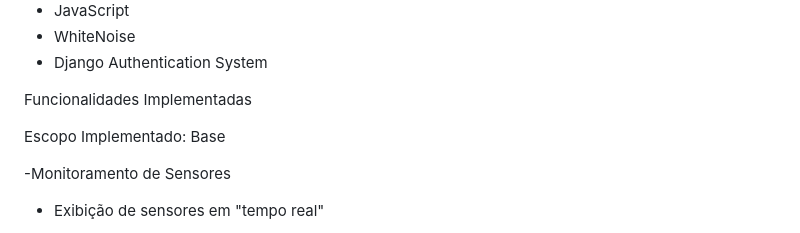
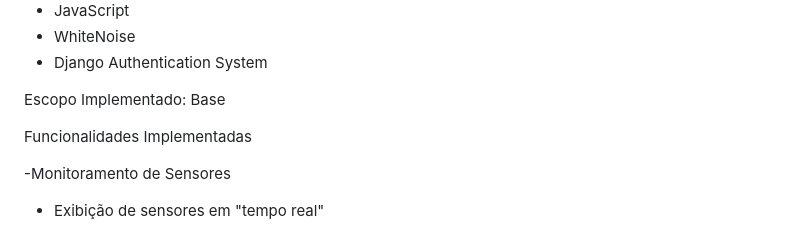
Before and after one commit to Aizuky/RainWatch, a Markdown page: README.md, the part around the change. Drawn GitHub-style.

Commit message:
Alteração README

```diff
--- a/README.md
+++ b/README.md
@@ -24,9 +24,9 @@ O sistema centraliza informações de sensores, alertas automáticos e localiza
 * WhiteNoise
 * Django Authentication System
 
-Funcionalidades Implementadas
+ Escopo Implementado: Base
 
-Escopo Implementado: Base
+ Funcionalidades Implementadas
 
 -Monitoramento de Sensores
 
```
